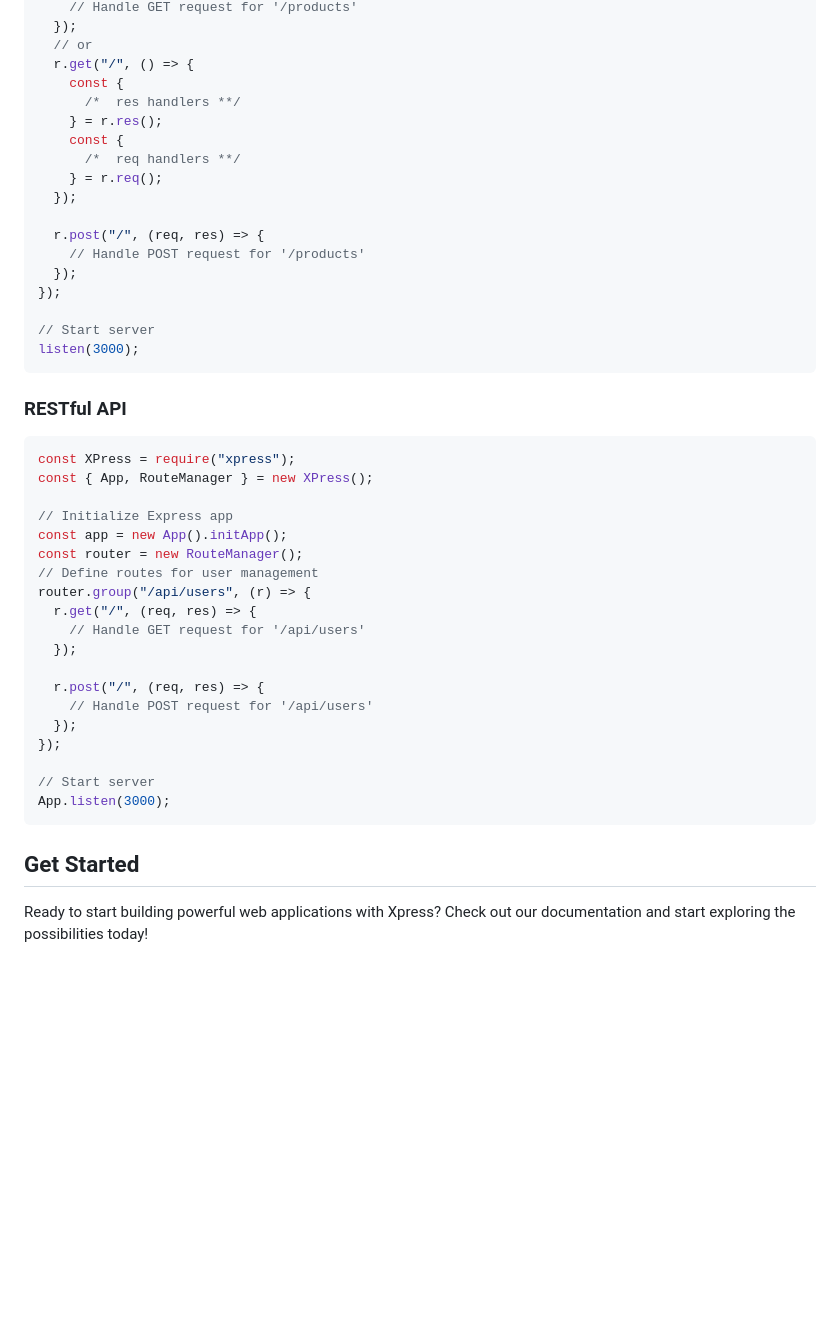
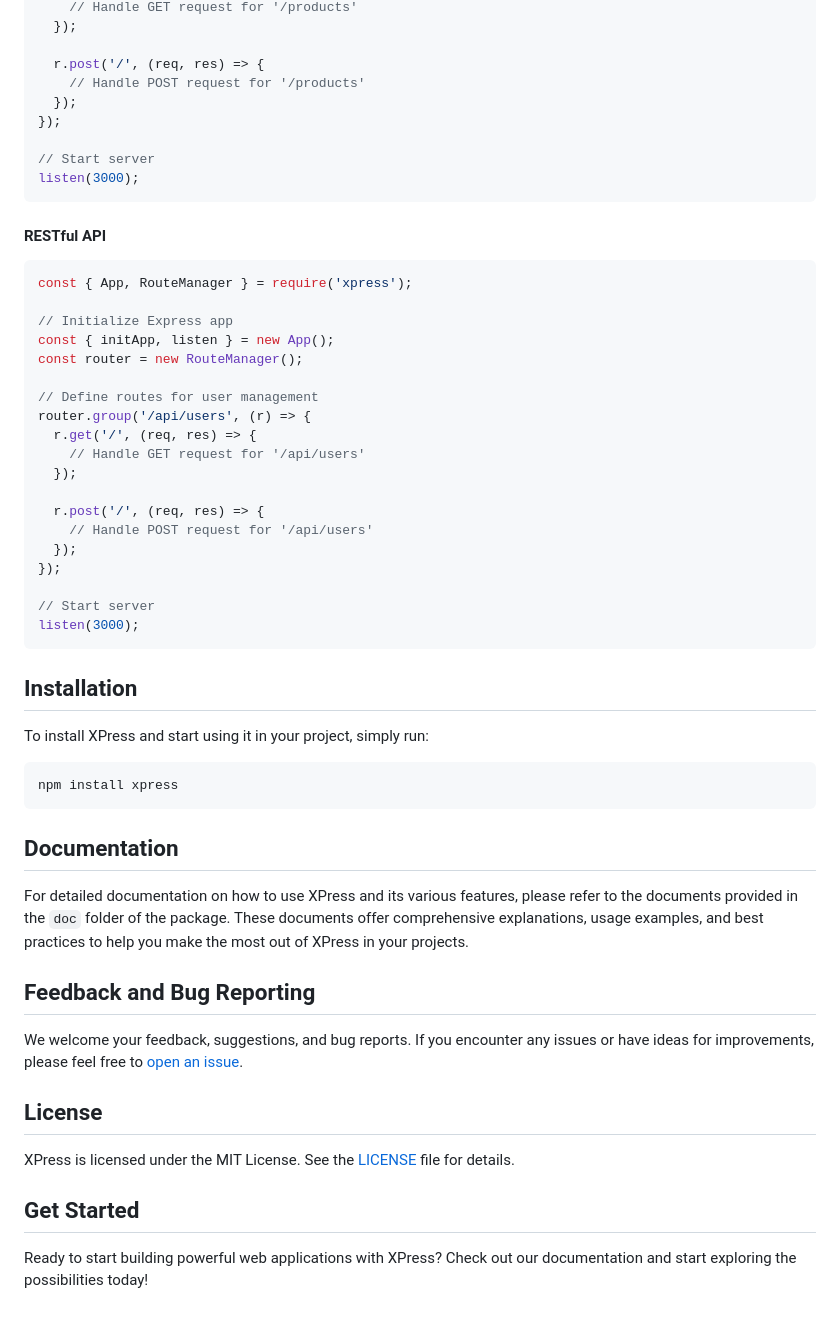
Before and after one commit to m-mdy-m/Xprz, a Markdown page: README.md, the part around one of its changes. GitHub-like rendering; blank space fills up the shorter version.

````diff
--- a/README.md
+++ b/README.md
@@ -113,16 +149,7 @@ router.group("/products", (r) => {
     // Handle GET request for '/products'
   });
-  // or
-  r.get("/", () => {
-    const {
-      /*  res handlers **/
-    } = r.res();
-    const {
-      /*  req handlers **/
-    } = r.req();
-  });
 
-  r.post("/", (req, res) => {
+  r.post('/', (req, res) => {
     // Handle POST request for '/products'
   });
 });
@@ -131,30 +158,50 @@ router.group("/products", (r) => {
 listen(3000);
 ```
 
-### RESTful API
+#### RESTful API
 
 ```javascript
-const XPress = require("xpress");
-const { App, RouteManager } = new XPress();
+const { App, RouteManager } = require('xpress');
 
 // Initialize Express app
-const app = new App().initApp();
+const { initApp, listen } = new App();
 const router = new RouteManager();
+
 // Define routes for user management
-router.group("/api/users", (r) => {
-  r.get("/", (req, res) => {
+router.group('/api/users', (r) => {
+  r.get('/', (req, res) => {
     // Handle GET request for '/api/users'
   });
 
-  r.post("/", (req, res) => {
+  r.post('/', (req, res) => {
     // Handle POST request for '/api/users'
   });
 });
 
 // Start server
-App.listen(3000);
+listen(3000);
 ```
+
+## Installation
+
+To install XPress and start using it in your project, simply run:
+
+```
+npm install xpress
+```
+
+## Documentation
+
+For detailed documentation on how to use XPress and its various features, please refer to the documents provided in the `doc` folder of the package. These documents offer comprehensive explanations, usage examples, and best practices to help you make the most out of XPress in your projects.
+
+## Feedback and Bug Reporting
+
+We welcome your feedback, suggestions, and bug reports. If you encounter any issues or have ideas for improvements, please feel free to [open an issue](https://github.com/your-package-repo/issues).
+
+## License
+
+XPress is licensed under the MIT License. See the [LICENSE](LICENSE) file for details.
 
 ## Get Started
 
-Ready to start building powerful web applications with Xpress? Check out our documentation and start exploring the possibilities today!
+Ready to start building powerful web applications with XPress? Check out our documentation and start exploring the possibilities today!
````
Also changed, not shown: other parts of README.md (+96 -60 lines).
